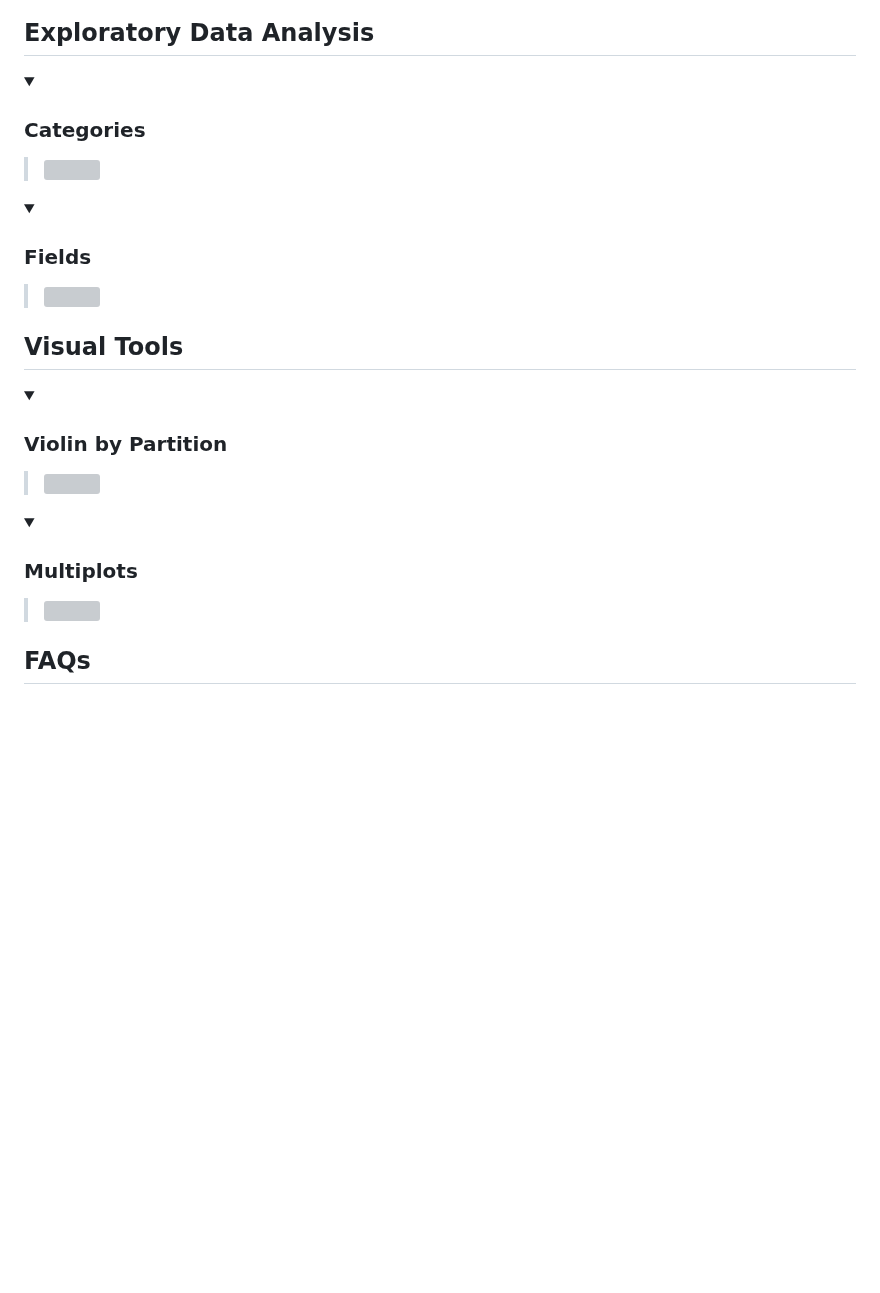
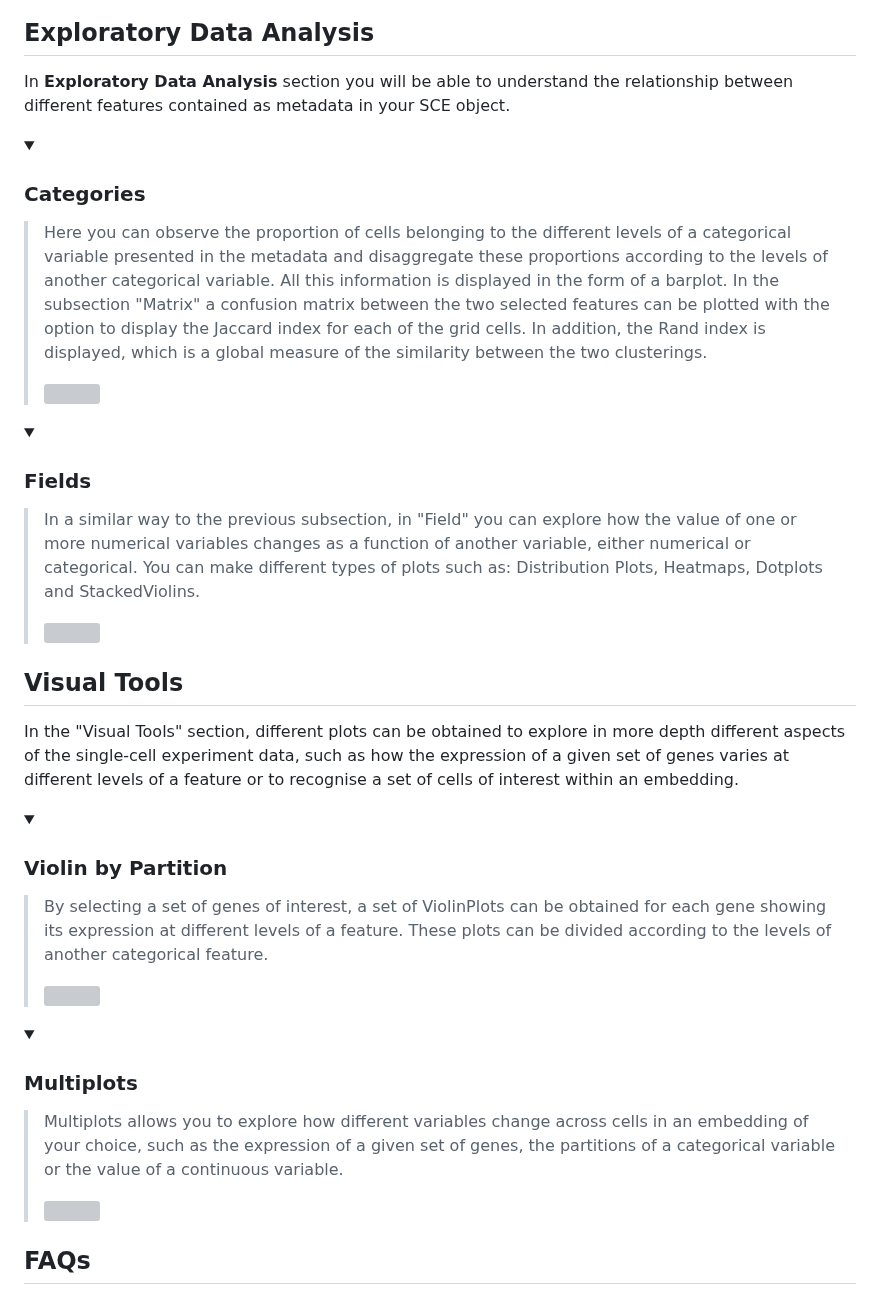
Before and after one commit to chernolabs/scX, a Markdown page: README.md, the part around one of its changes. GitHub-like rendering; folded sections open; blank space fills up the shorter version; grey boxes are pictures that could not be loaded.

```diff
--- a/README.md
+++ b/README.md
@@ -114,6 +117,11 @@ Coming soon ...
 
 ##  Exploratory Data Analysis
+
+In **Exploratory Data Analysis** section you will be able to understand the relationship between different features contained as metadata in your SCE object.
+
 <details><summary> <h3> Categories </h3>  </summary><blockquote>
+
+Here you can observe the proportion of cells belonging to the different levels of a categorical variable presented in the metadata and disaggregate these proportions according to the levels of another categorical variable. All this information is displayed in the form of a barplot. In the subsection "Matrix" a confusion matrix between the two selected features can be plotted with the option to display the Jaccard index for each of the grid cells. In addition, the Rand index is displayed, which is a global measure of the similarity between the two clusterings.
 
 <img src="/images/exploratory_categories.gif" width="100%" />
 
@@ -121,19 +129,28 @@ Coming soon ...
 
 <details><summary> <h3>  Fields </h3> </summary><blockquote>
 
+In a similar way to the previous subsection, in "Field" you can explore how the value of one or more numerical variables changes as a function of another variable, either numerical or categorical. You can make different types of plots such as: Distribution Plots, Heatmaps, Dotplots and StackedViolins.
+
 <img src="/images/fields.gif" width="100%" />
 
 </blockquote></details>
 </blockquote></details>
 
 ##  Visual Tools
+
+In the "Visual Tools" section, different plots can be obtained to explore in more depth different aspects of the single-cell experiment data, such as how the expression of a given set of genes varies at different levels of a feature or to recognise a set of cells of interest within an embedding.
+
 <details><summary> <h3> Violin by Partition </h3>  </summary><blockquote>
+
+By selecting a set of genes of interest, a set of ViolinPlots can be obtained for each gene showing its expression at different levels of a feature. These plots can be divided according to the levels of another categorical feature.
 
 <img src="/images/violins.gif" width="100%" />
 
 </blockquote></details>
 
 <details><summary> <h3>  Multiplots </h3> </summary><blockquote>
+
+ Multiplots allows you to explore how different variables change across cells in an embedding of your choice, such as the expression of a given set of genes, the partitions of a categorical variable or the value of a continuous variable.
 
 <img src="/images/multiplots.gif" width="100%" />
 
```
Also changed, not shown: other parts of README.md (+5 -2 lines).
